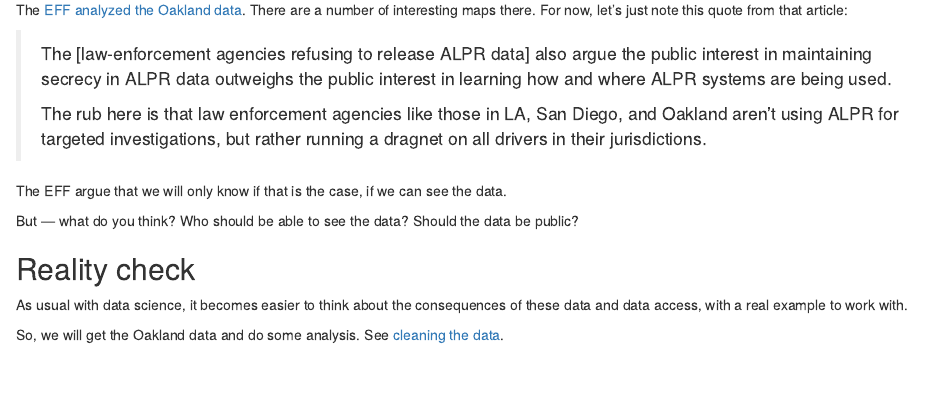
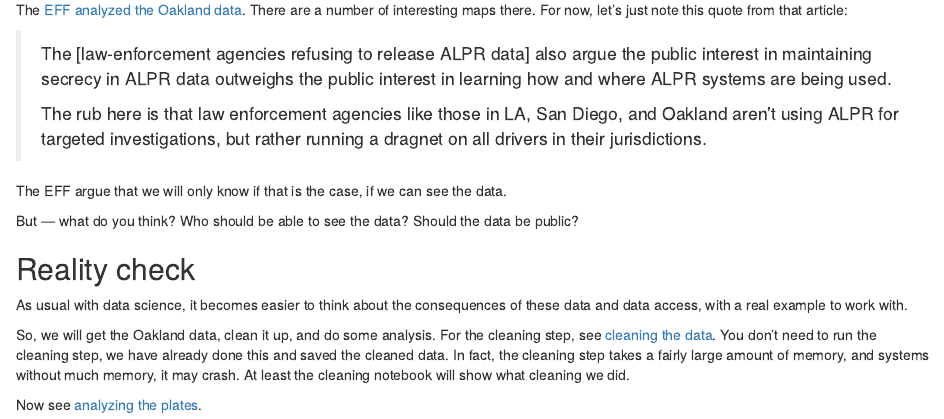
Before and after one commit to matthew-brett/lis-lesson, an R Markdown document (oakland-plates/background.Rmd): the page in a window 1100 px wide, from 1560 px down. Rendered offline with R 4.5, knitr and Pandoc, with nearby package versions; some code elsewhere in the file could not run offline.

Commit message:
Preparation for use in class

````diff
--- a/oakland-plates/background.Rmd
+++ b/oakland-plates/background.Rmd
@@ -123,5 +123,11 @@ But — what do you think?  Who should be able to see the data?  Should the data
 
 As usual with data science, it becomes easier to think about the consequences of these data and data access, with a real example to work with.
 
-So, we will get the Oakland data and do some analysis. See [cleaning the
-data](clean_plates.Rmd).
+So, we will get the Oakland data, clean it up, and do some analysis. For the
+cleaning step, see [cleaning the data](clean_plates.Rmd).  You don't need to
+run the cleaning step, we have already done this and saved the cleaned data. In
+fact, the cleaning step takes a fairly large amount of memory, and systems
+without much memory, it may crash.  At least the cleaning notebook will show
+what cleaning we did.
+
+Now see [analyzing the plates](oakland_plates.Rmd).
--- a/oakland-plates/clean_plates.Rmd
+++ b/oakland-plates/clean_plates.Rmd
@@ -15,6 +15,9 @@ jupyter:
 ---
 
 # Cleaning the automatic license plate reader data
+
+**Warning**: do not run this notebook unless your system has around 2GB of
+memory free.
 
 ```{python}
 # Listing files and other utilities.
````
